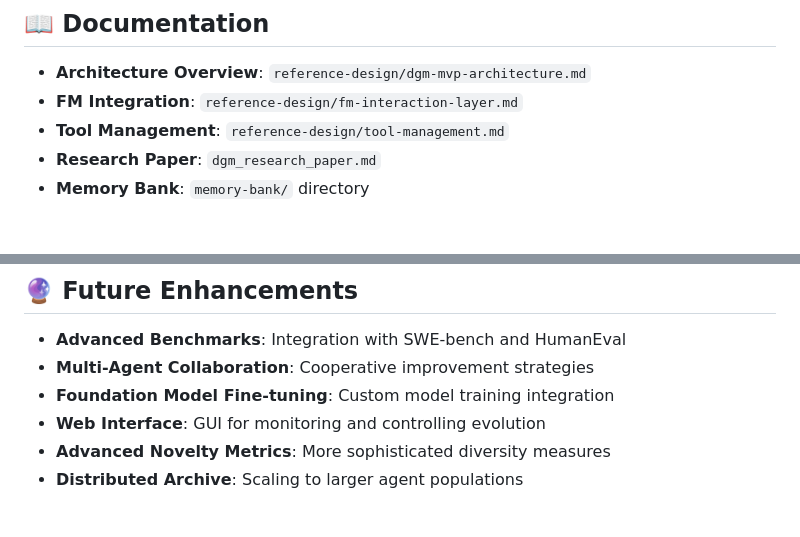
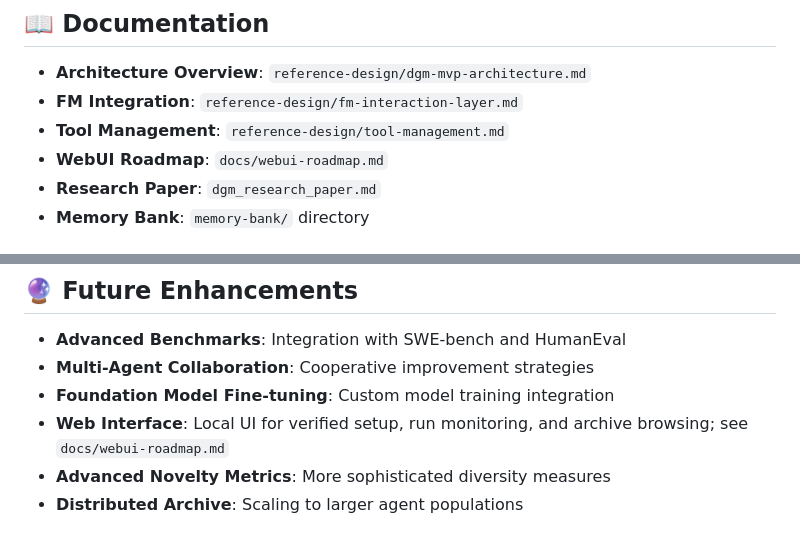
Before and after one commit to lemoz/darwin-godel-machine, a Markdown page: README.md, 2 parts joined by grey strips. Rendered like a GitHub page.

```diff
--- a/README.md
+++ b/README.md
@@ -398,6 +398,7 @@ python -m pytest
 - **Architecture Overview**: `reference-design/dgm-mvp-architecture.md`
 - **FM Integration**: `reference-design/fm-interaction-layer.md`
 - **Tool Management**: `reference-design/tool-management.md`
+- **WebUI Roadmap**: `docs/webui-roadmap.md`
 - **Research Paper**: `dgm_research_paper.md`
 - **Memory Bank**: `memory-bank/` directory
 
@@ -424,7 +425,7 @@ The system has achieved:
 - **Advanced Benchmarks**: Integration with SWE-bench and HumanEval
 - **Multi-Agent Collaboration**: Cooperative improvement strategies
 - **Foundation Model Fine-tuning**: Custom model training integration
-- **Web Interface**: GUI for monitoring and controlling evolution
+- **Web Interface**: Local UI for verified setup, run monitoring, and archive browsing; see `docs/webui-roadmap.md`
 - **Advanced Novelty Metrics**: More sophisticated diversity measures
 - **Distributed Archive**: Scaling to larger agent populations
 
```
Also changed, not shown: CONTRIBUTING.md (+3 -1 lines), docs/webui-roadmap.md (added, +82 -0 lines).
